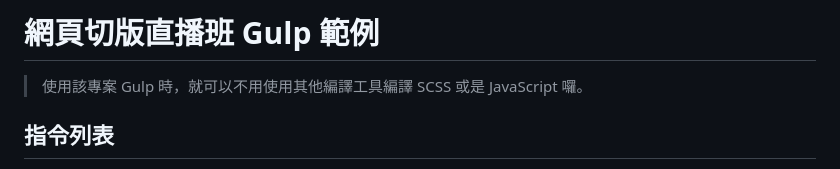
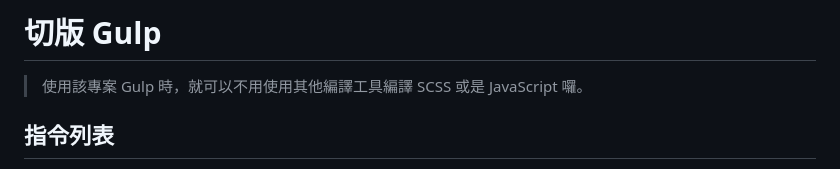
Before and after one commit to yuchingsu221/hexshool-webLayoutTraining-week6-main, a Markdown page: README.md, the part around the change. Rendered like a GitHub page.

```diff
--- a/README.md
+++ b/README.md
@@ -1,4 +1,4 @@
-# 網頁切版直播班 Gulp 範例
+# 切版 Gulp
 
 > 使用該專案 Gulp 時，就可以不用使用其他編譯工具編譯 SCSS 或是 JavaScript 囉。
 
```
